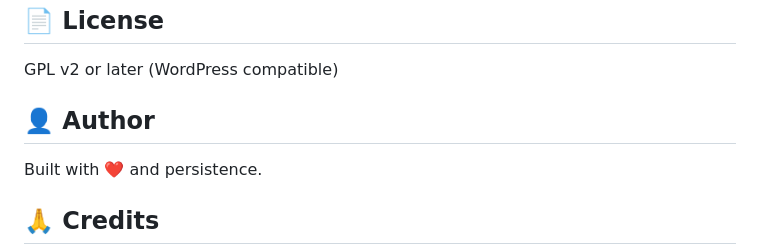
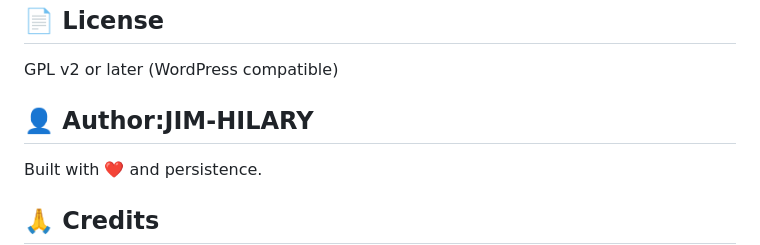
Before and after one commit to jimhilary/vector-arcade-game, a Markdown page: README.md, the part around the change. GitHub-like rendering.

Commit message:
Update author section in README.md

```diff
--- a/README.md
+++ b/README.md
@@ -156,7 +156,7 @@ None currently! All reported bugs have been fixed.
 
 GPL v2 or later (WordPress compatible)
 
-## 👤 Author
+## 👤 Author:JIM-HILARY
 
 Built with ❤️ and persistence.
 
```
